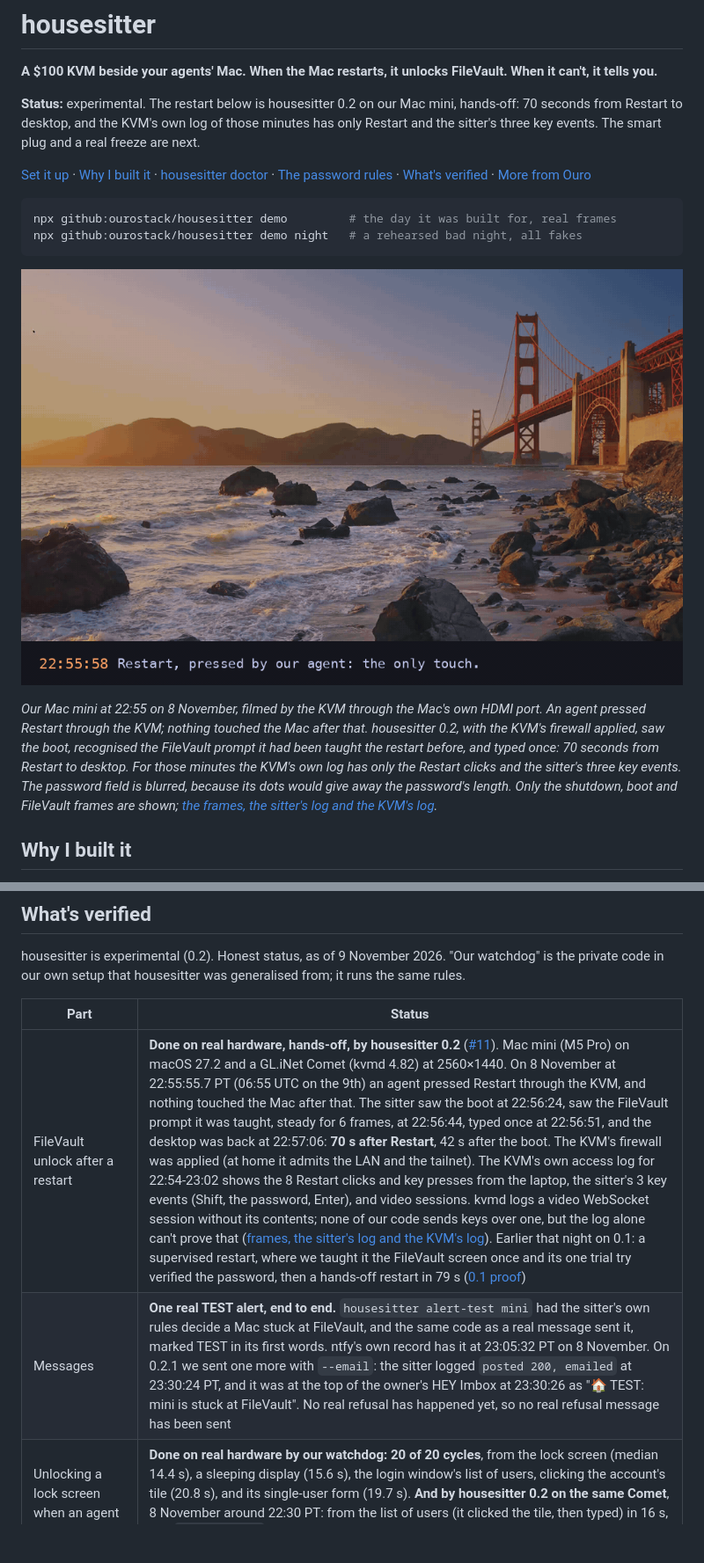
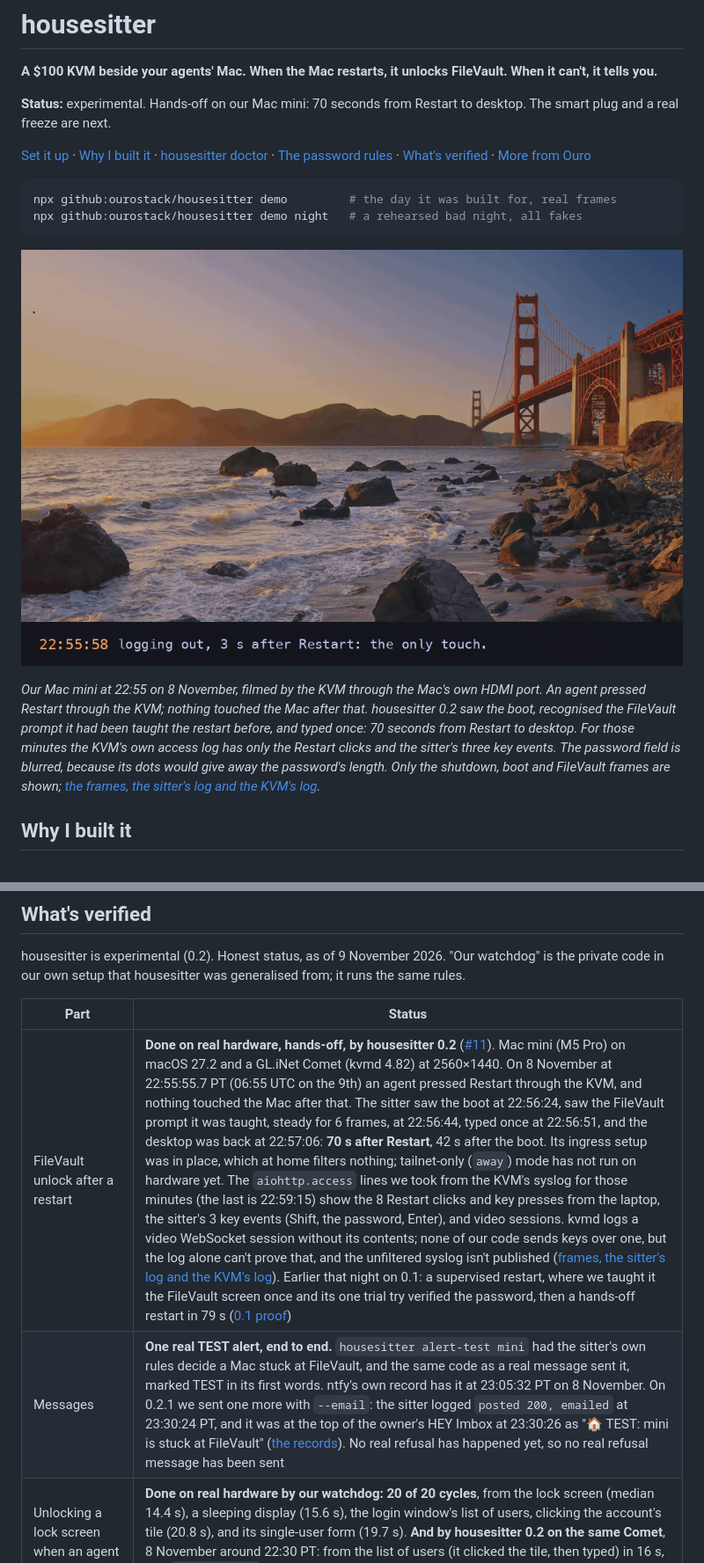
Before and after one commit to ourostack/housesitter, a Markdown page: README.md, 2 parts joined by grey strips. Shown at 88% size. GitHub-like rendering; pictures changed too: docs/img/restart.gif; blank space fills up the shorter version.

Commit message:
Panel round 3: messages in plain words; home ingress said as it is (unfiltered); the email TEST's records; the HID log's limits; the hero's first time true

````diff
--- a/README.md
+++ b/README.md
@@ -8,7 +8,7 @@
 
 **A $100 KVM beside your agents' Mac. When the Mac restarts, it unlocks FileVault. When it can't, it tells you.**
 
-**Status:** experimental. The restart below is housesitter 0.2 on our Mac mini, hands-off: 70 seconds from Restart to desktop, and the KVM's own log of those minutes has only Restart and the sitter's three key events. The smart plug and a real freeze are next.
+**Status:** experimental. Hands-off on our Mac mini: 70 seconds from Restart to desktop. The smart plug and a real freeze are next.
 
 [Set it up](#three-cables-then-one-restart) · [Why I built it](#why-i-built-it) · [housesitter doctor](#housesitter-doctor) · [The password rules](#the-password-rules) · [What's verified](#whats-verified) · [More from Ouro](https://github.com/ourostack)
 
@@ -17,9 +17,9 @@ npx github:ourostack/housesitter demo         # the day it was built for, real f
 npx github:ourostack/housesitter demo night   # a rehearsed bad night, all fakes
 ```
 
-<p align="center"><img src="docs/img/restart.gif" alt="A recording from the KVM's own picture of our Mac mini, with a caption bar under each frame. 22:55:58: the Golden Gate wallpaper after logout; Restart, pressed by our agent, was the only touch. 22:56:01: shutting down, the Apple logo. 22:56:24: boot seen, the Mac found the KVM's keyboard again; the FileVault screen, its clock at 10:56. 22:56:44: FileVault, the screen it was taught, steady, so it may type; the prompt zoomed twice: the avatar, Ari Mendelow, an empty Enter Password field. 22:56:51: typed once, by itself; the zoomed field is blurred. 22:56:57: logging in; the zoom shows a progress bar. Then a card: 70 s from Restart to desktop, nobody at the Mac, housesitter 0.2 on the KVM beside it, 8 November 2026, 22:57:06 PT, desktop not shown." width="100%"></p>
+<p align="center"><img src="docs/img/restart.gif" alt="A recording from the KVM's own picture of our Mac mini, with a caption bar under each frame. 22:55:58: the Golden Gate wallpaper, logging out 3 seconds after Restart, which our agent pressed: the only touch. 22:56:01: shutting down, the Apple logo. 22:56:24: boot seen, the Mac found the KVM's keyboard again; the FileVault screen, its clock at 10:56. 22:56:44: FileVault, the screen it was taught, steady, so it may type; the prompt zoomed twice: the avatar, Ari Mendelow, an empty Enter Password field. 22:56:51: typed once, by itself; the zoomed field is blurred. 22:56:57: logging in; the zoom shows a progress bar. Then a card: 70 s from Restart to desktop, nobody at the Mac, housesitter 0.2 on the KVM beside it, 8 November 2026, 22:57:06 PT, desktop not shown." width="100%"></p>
 
-*Our Mac mini at 22:55 on 8 November, filmed by the KVM through the Mac's own HDMI port. An agent pressed Restart through the KVM; nothing touched the Mac after that. housesitter 0.2, with the KVM's firewall applied, saw the boot, recognised the FileVault prompt it had been taught the restart before, and typed once: 70 seconds from Restart to desktop. For those minutes the KVM's own log has only the Restart clicks and the sitter's three key events. The password field is blurred, because its dots would give away the password's length. Only the shutdown, boot and FileVault frames are shown; [the frames, the sitter's log and the KVM's log](docs/proof/2026-11-09-v0.2/).*
+*Our Mac mini at 22:55 on 8 November, filmed by the KVM through the Mac's own HDMI port. An agent pressed Restart through the KVM; nothing touched the Mac after that. housesitter 0.2 saw the boot, recognised the FileVault prompt it had been taught the restart before, and typed once: 70 seconds from Restart to desktop. For those minutes the KVM's own access log has only the Restart clicks and the sitter's three key events. The password field is blurred, because its dots would give away the password's length. Only the shutdown, boot and FileVault frames are shown; [the frames, the sitter's log and the KVM's log](docs/proof/2026-11-09-v0.2/).*
 
 ## Why I built it
 
@@ -194,8 +194,8 @@ housesitter is experimental (0.2). Honest status, as of 9 November 2026. "Our wa
 
 | Part | Status |
 | --- | --- |
-| FileVault unlock after a restart | **Done on real hardware, hands-off, by housesitter 0.2** ([#11](https://github.com/ourostack/housesitter/issues/11)). Mac mini (M5 Pro) on macOS 27.2 and a GL.iNet Comet (kvmd 4.82) at 2560×1440. On 8 November at 22:55:55.7 PT (06:55 UTC on the 9th) an agent pressed Restart through the KVM, and nothing touched the Mac after that. The sitter saw the boot at 22:56:24, saw the FileVault prompt it was taught, steady for 6 frames, at 22:56:44, typed once at 22:56:51, and the desktop was back at 22:57:06: **70 s after Restart**, 42 s after the boot. The KVM's firewall was applied (at home it admits the LAN and the tailnet). The KVM's own access log for 22:54-23:02 shows the 8 Restart clicks and key presses from the laptop, the sitter's 3 key events (Shift, the password, Enter), and video sessions. kvmd logs a video WebSocket session without its contents; none of our code sends keys over one, but the log alone can't prove that ([frames, the sitter's log and the KVM's log](docs/proof/2026-11-09-v0.2/)). Earlier that night on 0.1: a supervised restart, where we taught it the FileVault screen once and its one trial try verified the password, then a hands-off restart in 79 s ([0.1 proof](docs/proof/2026-11-09/)) |
-| Messages | **One real TEST alert, end to end.** `housesitter alert-test mini` had the sitter's own rules decide a Mac stuck at FileVault, and the same code as a real message sent it, marked TEST in its first words. ntfy's own record has it at 23:05:32 PT on 8 November. On 0.2.1 we sent one more with `--email`: the sitter logged `posted 200, emailed` at 23:30:24 PT, and it was at the top of the owner's HEY Imbox at 23:30:26 as "🏠 TEST: mini is stuck at FileVault". No real refusal has happened yet, so no real refusal message has been sent |
+| FileVault unlock after a restart | **Done on real hardware, hands-off, by housesitter 0.2** ([#11](https://github.com/ourostack/housesitter/issues/11)). Mac mini (M5 Pro) on macOS 27.2 and a GL.iNet Comet (kvmd 4.82) at 2560×1440. On 8 November at 22:55:55.7 PT (06:55 UTC on the 9th) an agent pressed Restart through the KVM, and nothing touched the Mac after that. The sitter saw the boot at 22:56:24, saw the FileVault prompt it was taught, steady for 6 frames, at 22:56:44, typed once at 22:56:51, and the desktop was back at 22:57:06: **70 s after Restart**, 42 s after the boot. Its ingress setup was in place, which at home filters nothing; tailnet-only (`away`) mode has not run on hardware yet. The `aiohttp.access` lines we took from the KVM's syslog for those minutes (the last is 22:59:15) show the 8 Restart clicks and key presses from the laptop, the sitter's 3 key events (Shift, the password, Enter), and video sessions. kvmd logs a video WebSocket session without its contents; none of our code sends keys over one, but the log alone can't prove that, and the unfiltered syslog isn't published ([frames, the sitter's log and the KVM's log](docs/proof/2026-11-09-v0.2/)). Earlier that night on 0.1: a supervised restart, where we taught it the FileVault screen once and its one trial try verified the password, then a hands-off restart in 79 s ([0.1 proof](docs/proof/2026-11-09/)) |
+| Messages | **One real TEST alert, end to end.** `housesitter alert-test mini` had the sitter's own rules decide a Mac stuck at FileVault, and the same code as a real message sent it, marked TEST in its first words. ntfy's own record has it at 23:05:32 PT on 8 November. On 0.2.1 we sent one more with `--email`: the sitter logged `posted 200, emailed` at 23:30:24 PT, and it was at the top of the owner's HEY Imbox at 23:30:26 as "🏠 TEST: mini is stuck at FileVault" ([the records](docs/proof/2026-11-09-v0.2/#3-one-real-im-stuck-alert-end-to-end-marked-test)). No real refusal has happened yet, so no real refusal message has been sent |
 | Unlocking a lock screen when an agent needs the UI | **Done on real hardware by our watchdog: 20 of 20 cycles**, from the lock screen (median 14.4 s), a sleeping display (15.6 s), the login window's list of users, clicking the account's tile (20.8 s), and its single-user form (19.7 s). **And by housesitter 0.2 on the same Comet**, 8 November around 22:30 PT: from the list of users (it clicked the tile, then typed) in 16 s, and `want-desktop` from the lock screen in 9 s; the Mac's own lock flag read unlocked after each |
 | Refusing to type blind | **Real frames, replayed**: the KVM's frames from that morning read as "no password field", so the sitter refuses and tells you (`housesitter demo`) |
 | Learning the prompt without OCR | **Real frames, in tests**: taught at the FileVault screen of that restart, it matches every FileVault frame at 100% and the lock screen, a desktop and the morning's no-field wallpaper at under 10%. Taught at the lock screen, it matches the lock screen at 100% and 93% with an aerial wallpaper moving, and FileVault not at all, which is why setup teaches it at FileVault. Taught at the list of users, it matches every list-of-users frame and none of the lock-screen or login-window frames |
````
Also changed, not shown: other parts of README.md (+2 -2 lines), docs/proof.md (+1 -1 lines), docs/security.md (+1 -1 lines), 10 other files.
